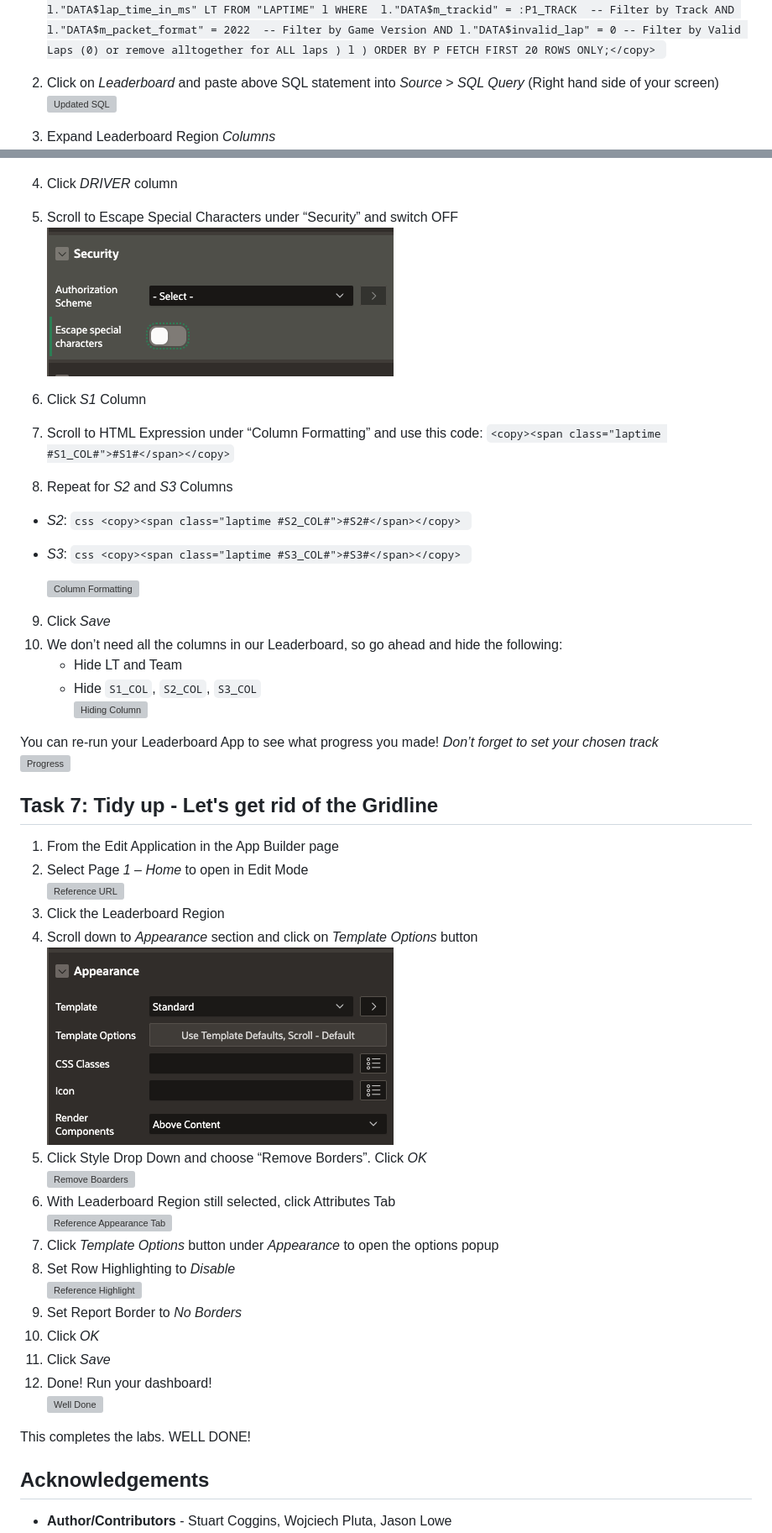
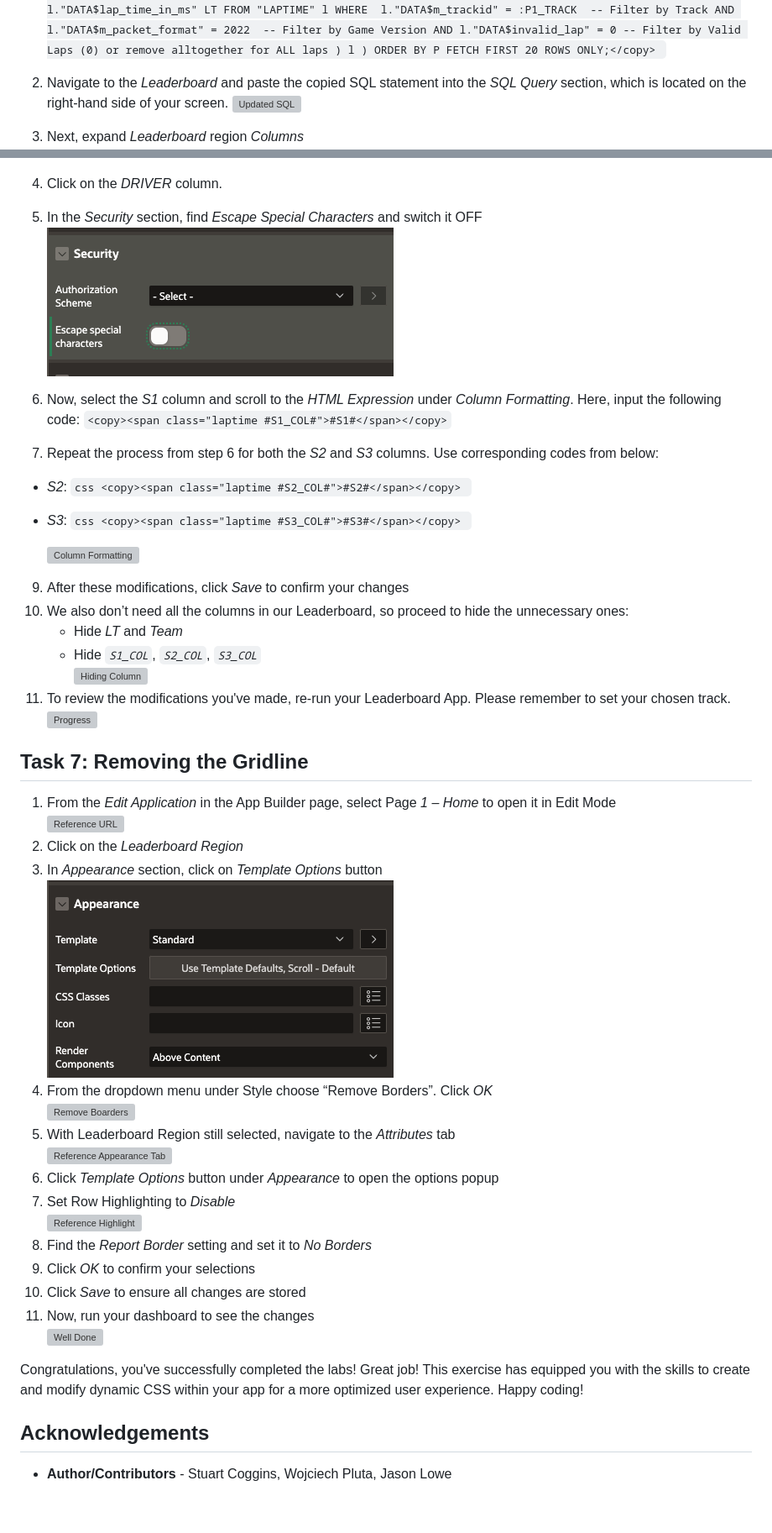
Before and after one commit to oracle-devrel/FormulaPi_Lab1_deployment, a Markdown page: l3apex/import-custom-apex-app.md, 2 parts joined by grey strips. Shown: that part at 84% size. Drawn GitHub-style; blank space fills up the shorter version; grey boxes are pictures that could not be loaded.

````diff
--- a/l3apex/import-custom-apex-app.md
+++ b/l3apex/import-custom-apex-app.md
@@ -203,19 +201,18 @@ The next section formats the Fields for display. Laptimes are in Milliseconds an
         FETCH FIRST 20 ROWS ONLY;</copy>
         ```
 
-2. Click on _Leaderboard_ and paste above SQL statement into _Source_ > _SQL Query_ (Right hand side of your screen)
+2.  Navigate to the _Leaderboard_ and paste the copied SQL statement into the _SQL Query_ section, which is located on the right-hand side of your screen.
 ![Updated SQL](images/sqlUpdate.png)
-1. Expand Leaderboard Region _Columns_
+3. Next, expand _Leaderboard_ region _Columns_
 ![Leaderboard Objects](images/leaderboardObjects.png)
-1. Click _DRIVER_ column
-2. Scroll to Escape Special Characters under “Security” and switch OFF
+4. Click on the _DRIVER_ column.
+5. In the _Security_ section, find _Escape Special Characters_ and switch it OFF
 ![Security](images/security.png)
-1. Click _S1_ Column
-2. Scroll to HTML Expression under “Column Formatting” and use this code:
+6. Now, select the _S1_ column and scroll to the _HTML Expression_ under _Column Formatting_. Here, input the following code:
         ```
         <copy><span class="laptime #S1_COL#">#S1#</span></copy>
         ```
-3. Repeat for _S2_ and _S3_ Columns
+7. Repeat the process from step 6 for both the _S2_ and _S3_ columns. Use corresponding codes from below:
 
 * _S2_:
         ```css
@@ -228,37 +225,35 @@ The next section formats the Fields for display. Laptimes are in Milliseconds an
 
     ![Column Formatting](images/columnFormatting.png)
 
-9. Click _Save_
-10. We don’t need all the columns in our Leaderboard, so go ahead and hide the following:
-    * Hide LT and Team
-    * Hide `S1_COL`, `S2_COL`, `S3_COL`
+9. After these modifications, click _Save_ to confirm your changes
+10. We also don’t need all the columns in our Leaderboard, so proceed to hide the unnecessary ones:
+    * Hide _LT_ and _Team_
+    * Hide _`S1_COL`_, _`S2_COL`_, _`S3_COL`_
     ![Hiding Column](images/hide.png)
-
-You can re-run your Leaderboard App to see what progress you made! _Don’t forget to set your chosen track_
+11. To review the modifications you've made, re-run your Leaderboard App. Please remember to set your chosen track.
     ![Progress](images/progress.png)
 
-## Task 7: Tidy up - Let's get rid of the Gridline
+## Task 7: Removing the Gridline
 
-1. From the Edit Application in the App Builder page
-2. Select Page _1 – Home_ to open in Edit Mode
+1. From the _Edit Application_ in the App Builder page, select Page _1 – Home_ to open it in Edit Mode
 ![Reference URL](images/appHome1-Home.png)
-3. Click the Leaderboard Region
-4. Scroll down to _Appearance_ section and click on _Template Options_ button
+2. Click on the _Leaderboard Region_
+3. In  _Appearance_ section, click on _Template Options_ button
 ![Reference Appearance Tab](images/appearance.png)
-5. Click Style Drop Down and choose “Remove Borders”. Click _OK_
+4. From the dropdown menu under Style choose “Remove Borders”. Click _OK_
 ![Remove Boarders](images/removeBoarders.png)
-6. With Leaderboard Region still selected, click Attributes Tab
+5. With Leaderboard Region still selected, navigate to the _Attributes_ tab
 ![Reference Appearance Tab](images/appearanceTab.png)
-7. Click _Template Options_ button under _Appearance_ to open the options popup
-8. Set Row Highlighting to _Disable_
+6. Click _Template Options_ button under _Appearance_ to open the options popup
+7. Set Row Highlighting to _Disable_
 ![Reference Highlight](images/rowHighlight.png)
-9. Set Report Border to _No Borders_
-10. Click _OK_
-11. Click _Save_
-12. Done! Run your dashboard!
+8. Find the _Report Border_ setting and set it to _No Borders_
+9. Click _OK_ to confirm your selections
+10. Click _Save_ to ensure all changes are stored
+11. Now, run your dashboard to see the changes
    ![Well Done](images/final.png)
 
-This completes the labs. WELL DONE!
+Congratulations, you've successfully completed the labs! Great job! This exercise has equipped you with the skills to create and modify dynamic CSS within your app for a more optimized user experience. Happy coding!
 
 ## Acknowledgements
 
````
Also changed, not shown: other parts of l3apex/import-custom-apex-app.md (+39 -41 lines).
